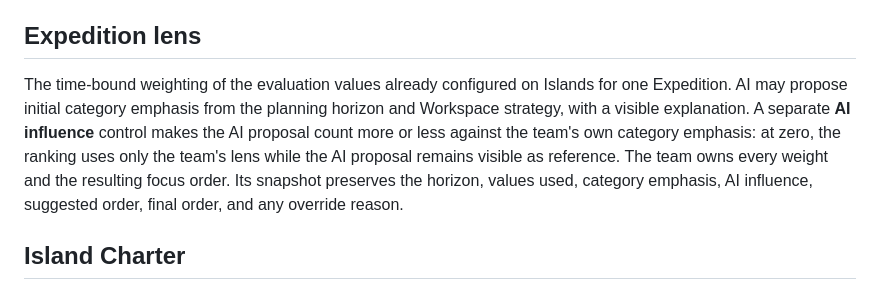
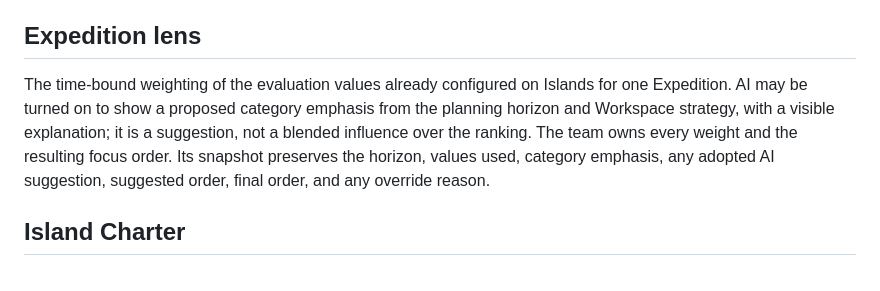
Before and after one commit to nogna/opportunity-atlas, a Markdown page: CONTEXT.md, the part around the change. GitHub-like rendering.

Commit message:
Retire blended AI influence for Expedition lens (#32)

```diff
--- a/CONTEXT.md
+++ b/CONTEXT.md
@@ -42,7 +42,7 @@ The pre-confirmation Map activity where the team sets its planning horizon and w
 
 ## Expedition lens
 
-The time-bound weighting of the evaluation values already configured on Islands for one Expedition. AI may propose initial category emphasis from the planning horizon and Workspace strategy, with a visible explanation. A separate **AI influence** control makes the AI proposal count more or less against the team's own category emphasis: at zero, the ranking uses only the team's lens while the AI proposal remains visible as reference. The team owns every weight and the resulting focus order. Its snapshot preserves the horizon, values used, category emphasis, AI influence, suggested order, final order, and any override reason.
+The time-bound weighting of the evaluation values already configured on Islands for one Expedition. AI may be turned on to show a proposed category emphasis from the planning horizon and Workspace strategy, with a visible explanation; it is a suggestion, not a blended influence over the ranking. The team owns every weight and the resulting focus order. Its snapshot preserves the horizon, values used, category emphasis, any adopted AI suggestion, suggested order, final order, and any override reason.
 
 ## Island Charter
 
```
Also changed, not shown: docs/planning/opportunity-map-prototype-brief.md (+1 -1 lines).
